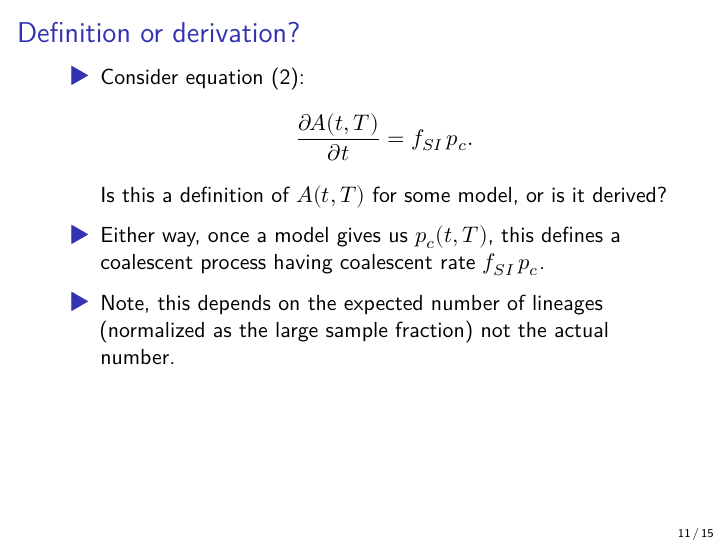
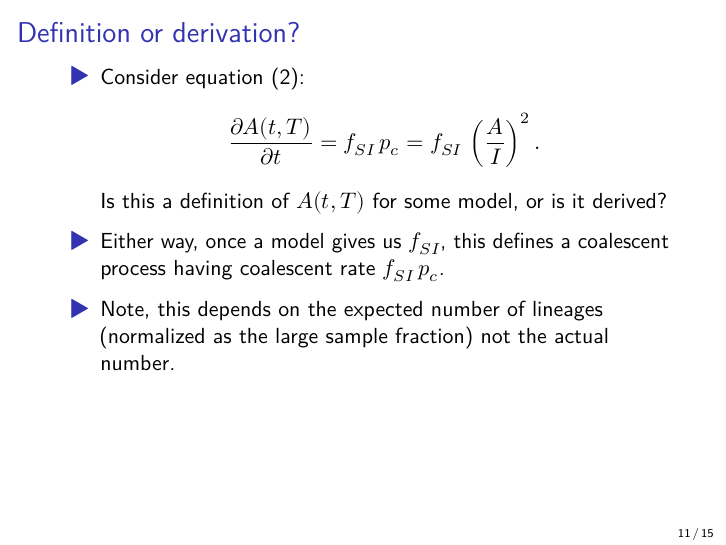
Before and after one commit to ionides/700f25, a Quarto document (03/slides.qmd): page 11 of 15. The pictures show the output file 03/slides.pdf that the author committed with the source.

Commit message:
correction

```diff
--- a/03/slides.qmd
+++ b/03/slides.qmd
@@ -50,10 +50,10 @@ Volz, E. M., Kosakovsky Pond, S. L., Ward, M. J., Leigh Brown, A. J., & Frost, S
 ## Definition or derivation?
 
 - Consider equation (2):
-$$\frac{\partial{A(t,T)}}{\partial{t}} = f_{SI}\,p_c.$$
+$$\frac{\partial{A(t,T)}}{\partial{t}} = f_{SI}\,p_c = f_{SI}\,\left(\frac{A}{I}\right)^2.$$
 Is this a definition of $A(t,T)$ for some model, or is it derived?
 
-- Either way, once a model gives us $p_c(t,T)$, this defines a coalescent process having coalescent rate $f_{SI}\,p_c$.
+- Either way, once a model gives us $f_{SI}$, this defines a coalescent process having coalescent rate $f_{SI}\,p_c$.
 
 - Note, this depends on the expected number of lineages (normalized as the large sample fraction) not the actual number.
 
```
Also changed, not shown: 03/slides.pdf.
